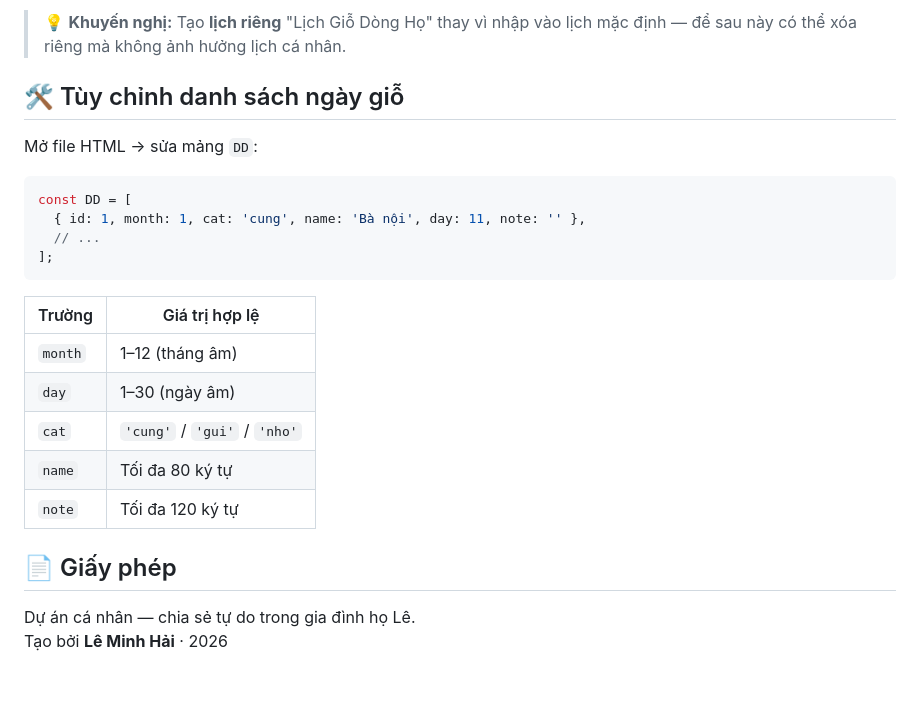
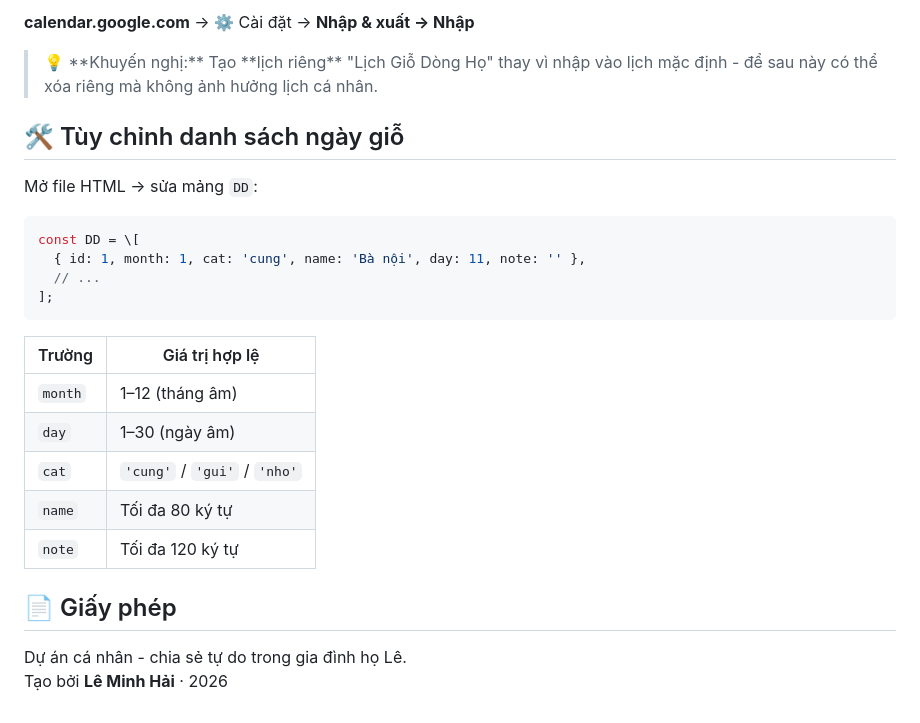
Before and after one commit to sumo2025/lich-gio, a Markdown page: README.md, the part around one of its changes. GitHub-like rendering; blank space fills up the shorter version.

````diff
--- a/README.md
+++ b/README.md
@@ -126,26 +138,28 @@ Kéo file `.ics` vào cửa sổ Calendar, hoặc **Tệp → Nhập…**
 
-> 💡 **Khuyến nghị:** Tạo **lịch riêng** "Lịch Giỗ Dòng Họ" thay vì nhập vào lịch mặc định — để sau này có thể xóa riêng mà không ảnh hưởng lịch cá nhân.
+**calendar.google.com** → ⚙ Cài đặt → **Nhập \& xuất → Nhập**
+
+> 💡 \*\*Khuyến nghị:\*\* Tạo \*\*lịch riêng\*\* "Lịch Giỗ Dòng Họ" thay vì nhập vào lịch mặc định - để sau này có thể xóa riêng mà không ảnh hưởng lịch cá nhân.
 
 ## 🛠️ Tùy chỉnh danh sách ngày giỗ
 
 Mở file HTML → sửa mảng `DD`:
 
 ```js
-const DD = [
+const DD = \[
   { id: 1, month: 1, cat: 'cung', name: 'Bà nội', day: 11, note: '' },
   // ...
 ];
 ```
 
-| Trường | Giá trị hợp lệ |
-|--------|---------------|
-| `month` | 1–12 (tháng âm) |
-| `day` | 1–30 (ngày âm) |
-| `cat` | `'cung'` / `'gui'` / `'nho'` |
-| `name` | Tối đa 80 ký tự |
-| `note` | Tối đa 120 ký tự |
+|Trường|Giá trị hợp lệ|
+|-|-|
+|`month`|1–12 (tháng âm)|
+|`day`|1–30 (ngày âm)|
+|`cat`|`'cung'` / `'gui'` / `'nho'`|
+|`name`|Tối đa 80 ký tự|
+|`note`|Tối đa 120 ký tự|
 
 ## 📄 Giấy phép
 
-Dự án cá nhân — chia sẻ tự do trong gia đình họ Lê.
+Dự án cá nhân - chia sẻ tự do trong gia đình họ Lê.
 Tạo bởi **Lê Minh Hải** · 2026
````
Also changed, not shown: other parts of README.md (+70 -58 lines).
